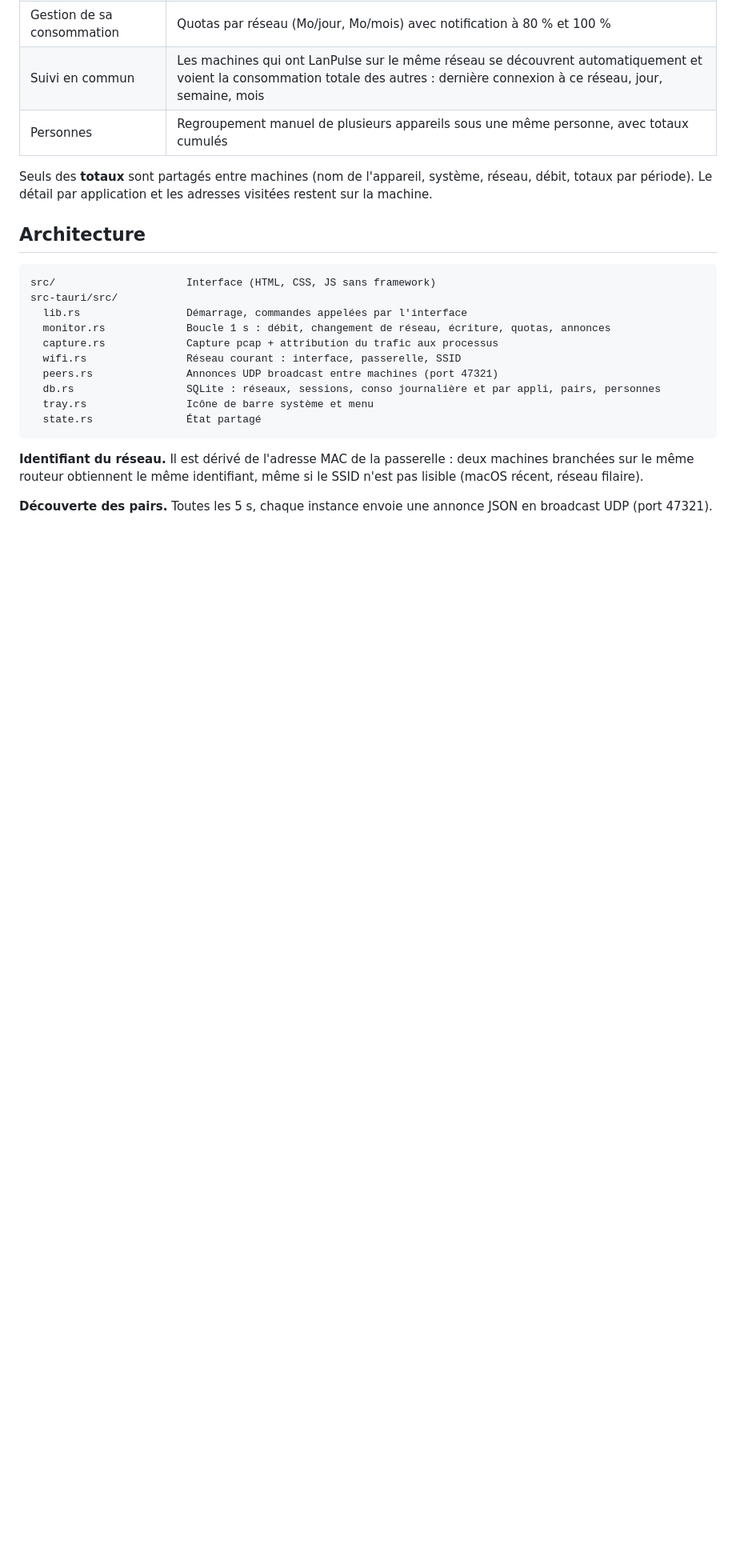
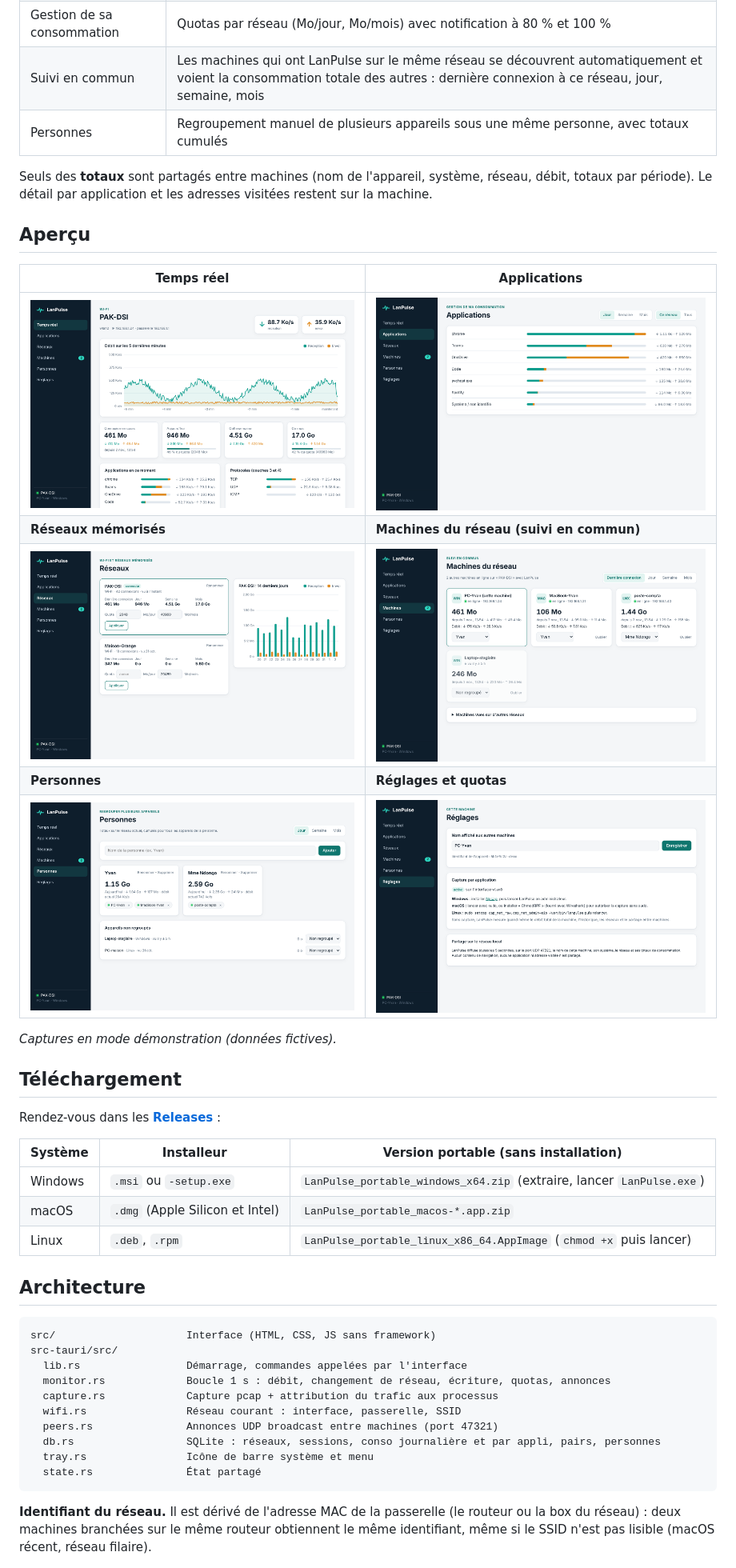
Before and after one commit to KevDev237/lanpulse, a Markdown page: README.md, the part around one of its changes. Shown at 80% size. Rendered like a GitHub page; pictures changed too: docs/screenshots/apps.png (added), docs/screenshots/live.png (added), docs/screenshots/networks.png (added); blank space fills up the shorter version.

Commit message:
Versions portables, release automatique, captures d'écran dans le README
Co-Authored-By: Claude Sonnet 5.5 <noreply@anthropic.com>
Claude-Session: https://claude.ai/code/session_01JjKnUw3B6euN48pSW52D7V

````diff
--- a/README.md
+++ b/README.md
@@ -21,6 +21,29 @@ Seuls des **totaux** sont partagés entre machines (nom de l'appareil, système,
 réseau, débit, totaux par période). Le détail par application et les adresses
 visitées restent sur la machine.
 
+## Aperçu
+
+| Temps réel | Applications |
+|---|---|
+| ![Temps réel](docs/screenshots/live.png) | ![Applications](docs/screenshots/apps.png) |
+| **Réseaux mémorisés** | **Machines du réseau (suivi en commun)** |
+| ![Réseaux](docs/screenshots/networks.png) | ![Machines](docs/screenshots/peers.png) |
+| **Personnes** | **Réglages et quotas** |
+| ![Personnes](docs/screenshots/persons.png) | ![Réglages](docs/screenshots/settings.png) |
+
+*Captures en mode démonstration (données fictives).*
+
+## Téléchargement
+
+Rendez-vous dans les [**Releases**](../../releases/latest) :
+
+| Système | Installeur | Version portable (sans installation) |
+|---|---|---|
+| Windows | `.msi` ou `-setup.exe` | `LanPulse_portable_windows_x64.zip` (extraire, lancer `LanPulse.exe`) |
+| macOS | `.dmg` (Apple Silicon et Intel) | `LanPulse_portable_macos-*.app.zip` |
+| Linux | `.deb`, `.rpm` | `LanPulse_portable_linux_x86_64.AppImage` (`chmod +x` puis lancer) |
+
+
 ## Architecture
 
 ```
@@ -36,6 +59,6 @@ src-tauri/src/
   state.rs               État partagé
 ```
 
-**Identifiant du réseau.** Il est dérivé de l'adresse MAC de la passerelle :
+**Identifiant du réseau.** Il est dérivé de l'adresse MAC de la passerelle (le routeur ou la box du réseau) :
 deux machines branchées sur le même routeur obtiennent le même identifiant,
 même si le SSID n'est pas lisible (macOS récent, réseau filaire).
````
Also changed, not shown: other parts of README.md (+8 -4 lines), 1 other file.
